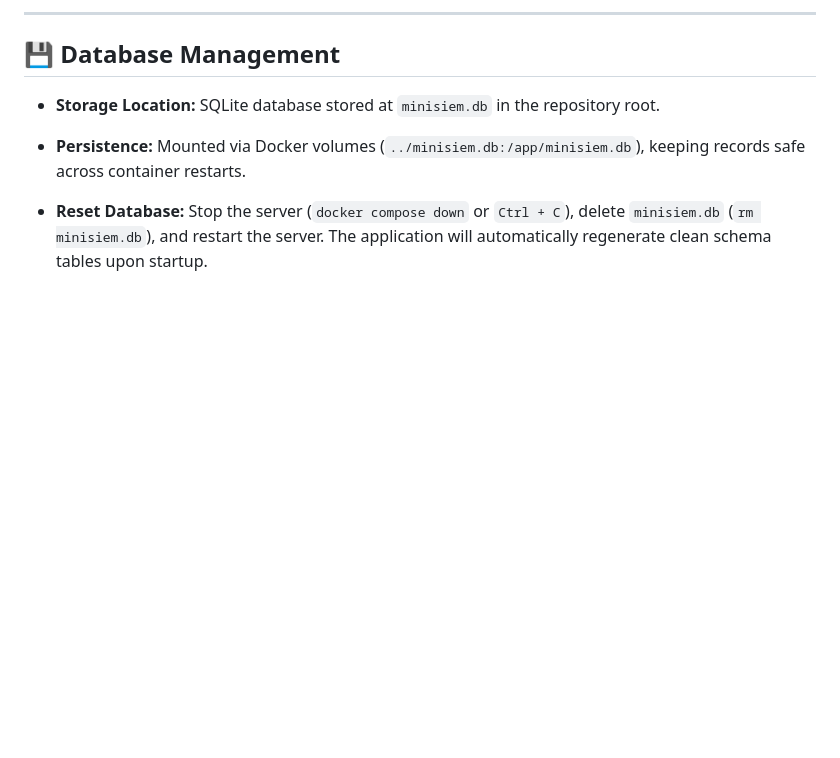
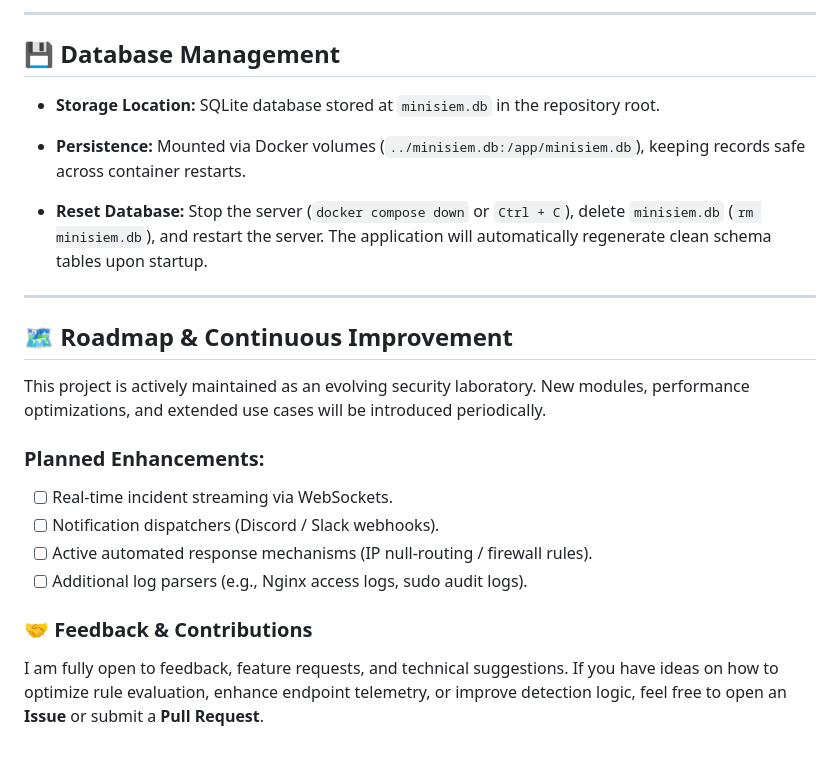
Before and after one commit to IML15/Mini_SIEM, a Markdown page: README.md, the part around the change. Rendered like a GitHub page; blank space fills up the shorter version.

Commit message:
Ajuste de readme3

```diff
--- a/README.md
+++ b/README.md
@@ -196,3 +196,20 @@ Within seconds, the alert will register in the database and appear highlighted o
 
 
 * **Reset Database:** Stop the server (`docker compose down` or `Ctrl + C`), delete `minisiem.db` (`rm minisiem.db`), and restart the server. The application will automatically regenerate clean schema tables upon startup.
+
+
+---
+
+
+## 🗺️ Roadmap & Continuous Improvement
+
+This project is actively maintained as an evolving security laboratory. New modules, performance optimizations, and extended use cases will be introduced periodically.
+
+### Planned Enhancements:
+- [ ] Real-time incident streaming via WebSockets.
+- [ ] Notification dispatchers (Discord / Slack webhooks).
+- [ ] Active automated response mechanisms (IP null-routing / firewall rules).
+- [ ] Additional log parsers (e.g., Nginx access logs, sudo audit logs).
+
+### 🤝 Feedback & Contributions
+I am fully open to feedback, feature requests, and technical suggestions. If you have ideas on how to optimize rule evaluation, enhance endpoint telemetry, or improve detection logic, feel free to open an **Issue** or submit a **Pull Request**.
```
